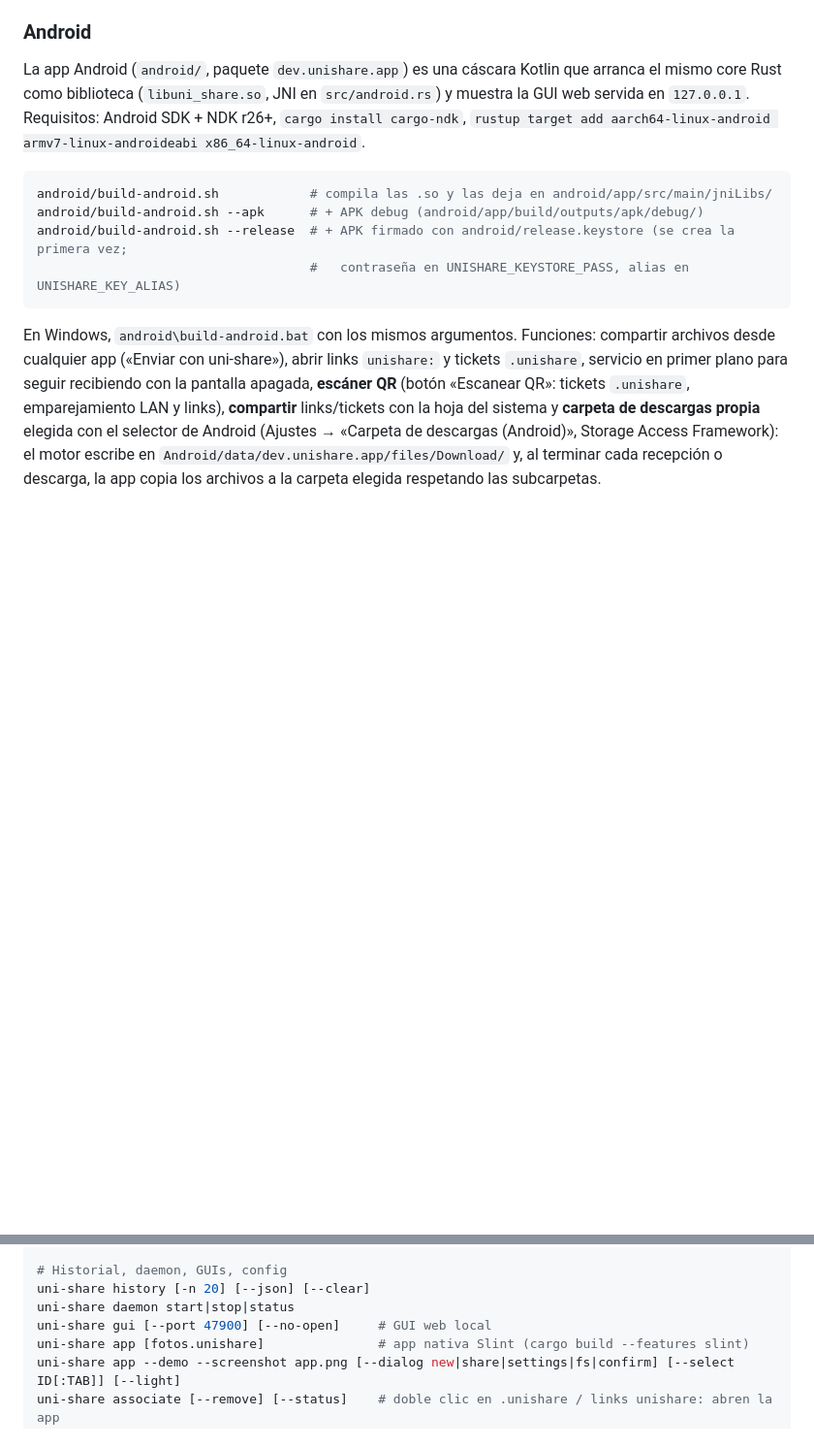
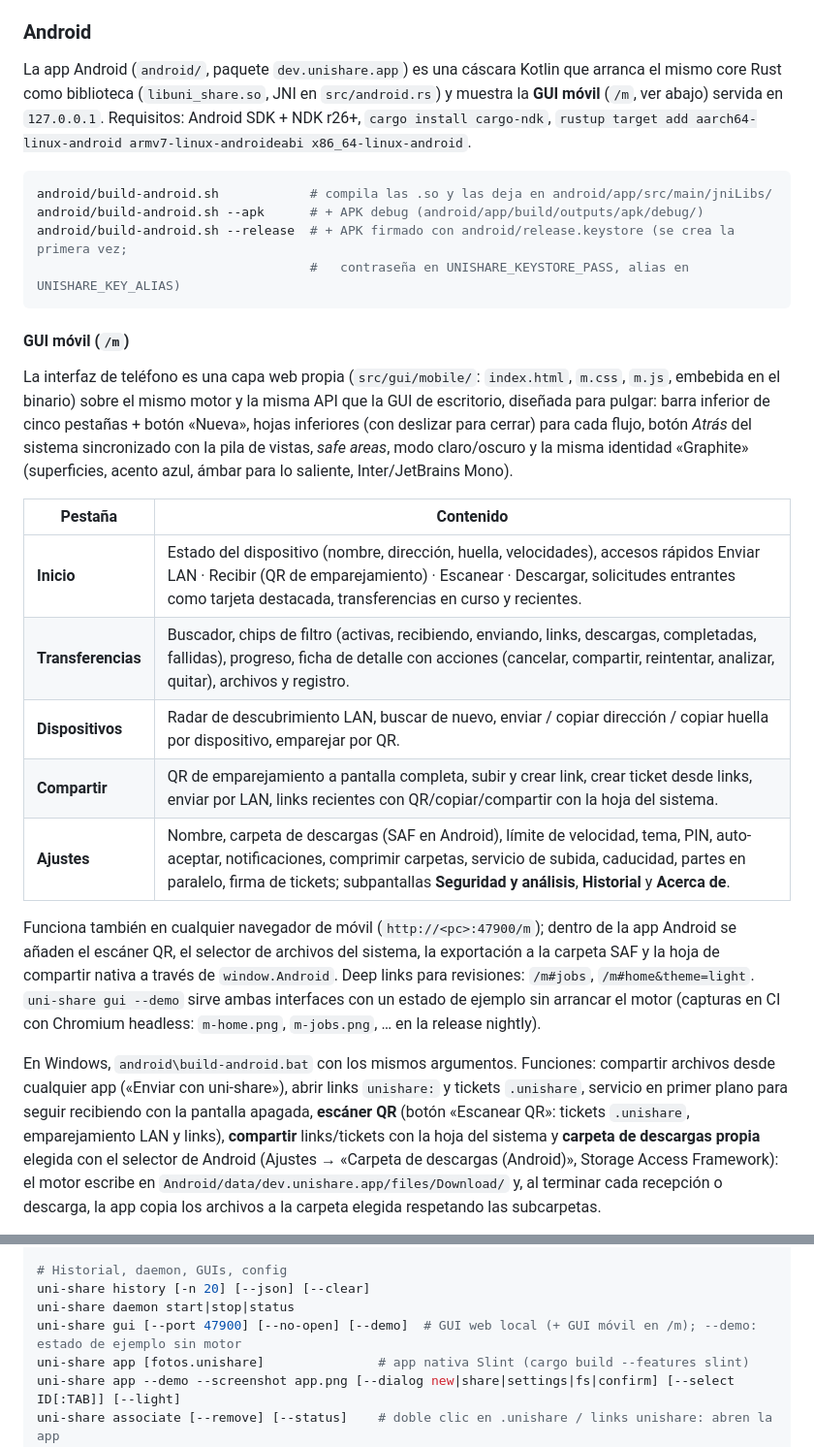
Before and after one commit to correo415415/uni-share, a Markdown page: README.md, 2 parts joined by grey strips. Shown at 97% size. Rendered like a GitHub page; blank space fills up the shorter version.

Commit message:
docs: README (GUI móvil /m, gui --demo) and TODO Fase 9 etapa 6 marked done with the technical decision (web layer) and remaining minor items

````diff
--- a/README.md
+++ b/README.md
@@ -35,7 +35,7 @@ Extras de escritorio: **arrastrar y soltar** sobre la ventana (un archivo o carp
 
 ### Android
 
-La app Android (`android/`, paquete `dev.unishare.app`) es una cáscara Kotlin que arranca el mismo core Rust como biblioteca (`libuni_share.so`, JNI en `src/android.rs`) y muestra la GUI web servida en `127.0.0.1`. Requisitos: Android SDK + NDK r26+, `cargo install cargo-ndk`, `rustup target add aarch64-linux-android armv7-linux-androideabi x86_64-linux-android`.
+La app Android (`android/`, paquete `dev.unishare.app`) es una cáscara Kotlin que arranca el mismo core Rust como biblioteca (`libuni_share.so`, JNI en `src/android.rs`) y muestra la **GUI móvil** (`/m`, ver abajo) servida en `127.0.0.1`. Requisitos: Android SDK + NDK r26+, `cargo install cargo-ndk`, `rustup target add aarch64-linux-android armv7-linux-androideabi x86_64-linux-android`.
 
 ```bash
 android/build-android.sh            # compila las .so y las deja en android/app/src/main/jniLibs/
@@ -43,6 +43,20 @@ android/build-android.sh --apk      # + APK debug (android/app/build/outputs/apk
 android/build-android.sh --release  # + APK firmado con android/release.keystore (se crea la primera vez;
                                     #   contraseña en UNISHARE_KEYSTORE_PASS, alias en UNISHARE_KEY_ALIAS)
 ```
+
+#### GUI móvil (`/m`)
+
+La interfaz de teléfono es una capa web propia (`src/gui/mobile/`: `index.html`, `m.css`, `m.js`, embebida en el binario) sobre el mismo motor y la misma API que la GUI de escritorio, diseñada para pulgar: barra inferior de cinco pestañas + botón «Nueva», hojas inferiores (con deslizar para cerrar) para cada flujo, botón *Atrás* del sistema sincronizado con la pila de vistas, *safe areas*, modo claro/oscuro y la misma identidad «Graphite» (superficies, acento azul, ámbar para lo saliente, Inter/JetBrains Mono).
+
+| Pestaña | Contenido |
+|---|---|
+| **Inicio** | Estado del dispositivo (nombre, dirección, huella, velocidades), accesos rápidos Enviar LAN · Recibir (QR de emparejamiento) · Escanear · Descargar, solicitudes entrantes como tarjeta destacada, transferencias en curso y recientes. |
+| **Transferencias** | Buscador, chips de filtro (activas, recibiendo, enviando, links, descargas, completadas, fallidas), progreso, ficha de detalle con acciones (cancelar, compartir, reintentar, analizar, quitar), archivos y registro. |
+| **Dispositivos** | Radar de descubrimiento LAN, buscar de nuevo, enviar / copiar dirección / copiar huella por dispositivo, emparejar por QR. |
+| **Compartir** | QR de emparejamiento a pantalla completa, subir y crear link, crear ticket desde links, enviar por LAN, links recientes con QR/copiar/compartir con la hoja del sistema. |
+| **Ajustes** | Nombre, carpeta de descargas (SAF en Android), límite de velocidad, tema, PIN, auto-aceptar, notificaciones, comprimir carpetas, servicio de subida, caducidad, partes en paralelo, firma de tickets; subpantallas **Seguridad y análisis**, **Historial** y **Acerca de**. |
+
+Funciona también en cualquier navegador de móvil (`http://<pc>:47900/m`); dentro de la app Android se añaden el escáner QR, el selector de archivos del sistema, la exportación a la carpeta SAF y la hoja de compartir nativa a través de `window.Android`. Deep links para revisiones: `/m#jobs`, `/m#home&theme=light`. `uni-share gui --demo` sirve ambas interfaces con un estado de ejemplo sin arrancar el motor (capturas en CI con Chromium headless: `m-home.png`, `m-jobs.png`, … en la release nightly).
 
 En Windows, `android\build-android.bat` con los mismos argumentos. Funciones: compartir archivos desde cualquier app («Enviar con uni-share»), abrir links `unishare:` y tickets `.unishare`, servicio en primer plano para seguir recibiendo con la pantalla apagada, **escáner QR** (botón «Escanear QR»: tickets `.unishare`, emparejamiento LAN y links), **compartir** links/tickets con la hoja del sistema y **carpeta de descargas propia** elegida con el selector de Android (Ajustes → «Carpeta de descargas (Android)», Storage Access Framework): el motor escribe en `Android/data/dev.unishare.app/files/Download/` y, al terminar cada recepción o descarga, la app copia los archivos a la carpeta elegida respetando las subcarpetas.
 
@@ -89,7 +103,7 @@ uni-share download fotos.unishare            # o "unishare:…" — verifica BLA
 # Historial, daemon, GUIs, config
 uni-share history [-n 20] [--json] [--clear]
 uni-share daemon start|stop|status
-uni-share gui [--port 47900] [--no-open]     # GUI web local
+uni-share gui [--port 47900] [--no-open] [--demo]  # GUI web local (+ GUI móvil en /m); --demo: estado de ejemplo sin motor
 uni-share app [fotos.unishare]               # app nativa Slint (cargo build --features slint)
 uni-share app --demo --screenshot app.png [--dialog new|share|settings|fs|confirm] [--select ID[:TAB]] [--light]
 uni-share associate [--remove] [--status]    # doble clic en .unishare / links unishare: abren la app
````
Also changed, not shown: TODO.md (+6 -5 lines).
